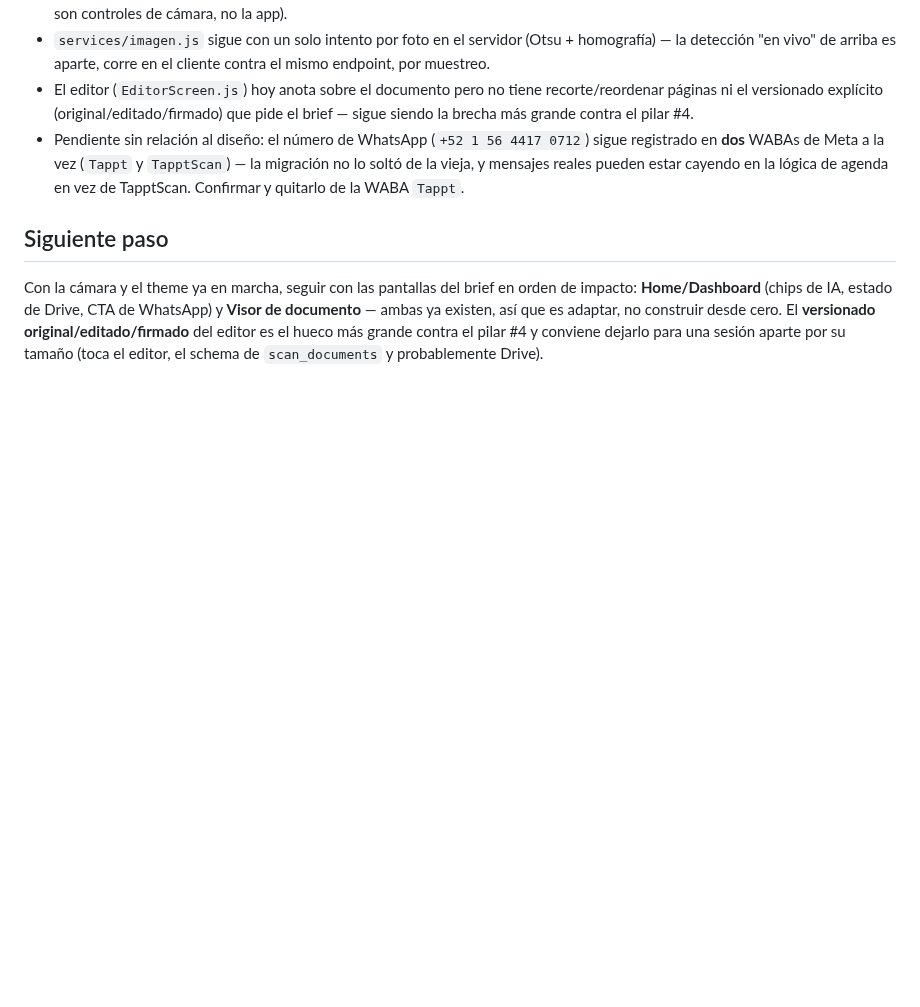
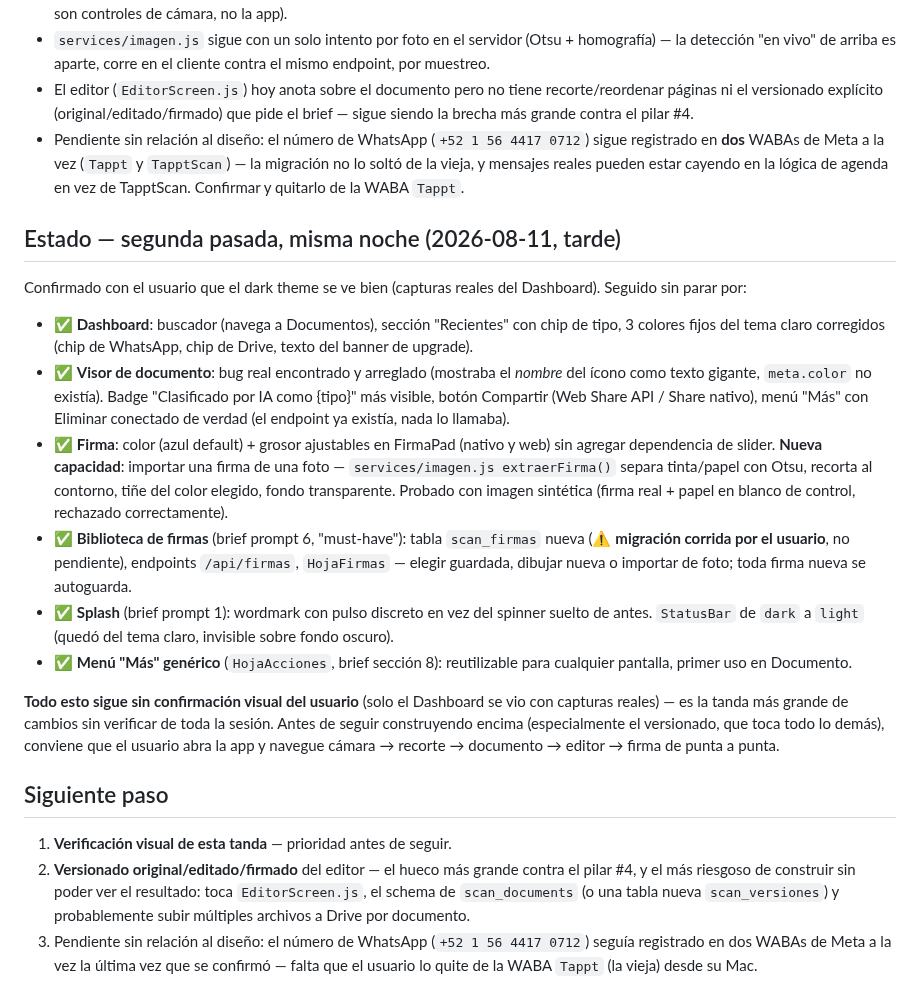
Before and after one commit to alejandrosoriaa-tappt/Tappt-Scan, a Markdown page: docs/DIRECCION-DISENO.md, the part around the change. Drawn GitHub-style; blank space fills up the shorter version.

Commit message:
docs: actualiza estado del rediseño tras la segunda tanda de la noche

```diff
--- a/docs/DIRECCION-DISENO.md
+++ b/docs/DIRECCION-DISENO.md
@@ -300,12 +300,52 @@ versión firmada creada".
   mensajes reales pueden estar cayendo en la lógica de agenda en vez de
   TapptScan. Confirmar y quitarlo de la WABA `Tappt`.
 
+## Estado — segunda pasada, misma noche (2026-08-11, tarde)
+
+Confirmado con el usuario que el dark theme se ve bien (capturas reales
+del Dashboard). Seguido sin parar por:
+
+- ✅ **Dashboard**: buscador (navega a Documentos), sección "Recientes"
+  con chip de tipo, 3 colores fijos del tema claro corregidos (chip de
+  WhatsApp, chip de Drive, texto del banner de upgrade).
+- ✅ **Visor de documento**: bug real encontrado y arreglado (mostraba
+  el *nombre* del ícono como texto gigante, `meta.color` no existía).
+  Badge "Clasificado por IA como {tipo}" más visible, botón Compartir
+  (Web Share API / Share nativo), menú "Más" con Eliminar conectado de
+  verdad (el endpoint ya existía, nada lo llamaba).
+- ✅ **Firma**: color (azul default) + grosor ajustables en FirmaPad
+  (nativo y web) sin agregar dependencia de slider. **Nueva
+  capacidad**: importar una firma de una foto — `services/imagen.js
+  extraerFirma()` separa tinta/papel con Otsu, recorta al contorno,
+  tiñe del color elegido, fondo transparente. Probado con imagen
+  sintética (firma real + papel en blanco de control, rechazado
+  correctamente).
+- ✅ **Biblioteca de firmas** (brief prompt 6, "must-have"): tabla
+  `scan_firmas` nueva (⚠️ **migración corrida por el usuario**, no
+  pendiente), endpoints `/api/firmas`, `HojaFirmas` — elegir guardada,
+  dibujar nueva o importar de foto; toda firma nueva se autoguarda.
+- ✅ **Splash** (brief prompt 1): wordmark con pulso discreto en vez del
+  spinner suelto de antes. `StatusBar` de `dark` a `light` (quedó del
+  tema claro, invisible sobre fondo oscuro).
+- ✅ **Menú "Más" genérico** (`HojaAcciones`, brief sección 8):
+  reutilizable para cualquier pantalla, primer uso en Documento.
+
+**Todo esto sigue sin confirmación visual del usuario** (solo el
+Dashboard se vio con capturas reales) — es la tanda más grande de
+cambios sin verificar de toda la sesión. Antes de seguir construyendo
+encima (especialmente el versionado, que toca todo lo demás), conviene
+que el usuario abra la app y navegue cámara → recorte → documento →
+editor → firma de punta a punta.
+
 ## Siguiente paso
 
-Con la cámara y el theme ya en marcha, seguir con las pantallas del
-brief en orden de impacto: **Home/Dashboard** (chips de IA, estado de
-Drive, CTA de WhatsApp) y **Visor de documento** — ambas ya existen,
-así que es adaptar, no construir desde cero. El **versionado
-original/editado/firmado** del editor es el hueco más grande contra el
-pilar #4 y conviene dejarlo para una sesión aparte por su tamaño
-(toca el editor, el schema de `scan_documents` y probablemente Drive).
+1. **Verificación visual de esta tanda** — prioridad antes de seguir.
+2. **Versionado original/editado/firmado** del editor — el hueco más
+   grande contra el pilar #4, y el más riesgoso de construir sin poder
+   ver el resultado: toca `EditorScreen.js`, el schema de
+   `scan_documents` (o una tabla nueva `scan_versiones`) y
+   probablemente subir múltiples archivos a Drive por documento.
+3. Pendiente sin relación al diseño: el número de WhatsApp
+   (`+52 1 56 4417 0712`) seguía registrado en dos WABAs de Meta a la
+   vez la última vez que se confirmó — falta que el usuario lo quite
+   de la WABA `Tappt` (la vieja) desde su Mac.
```
